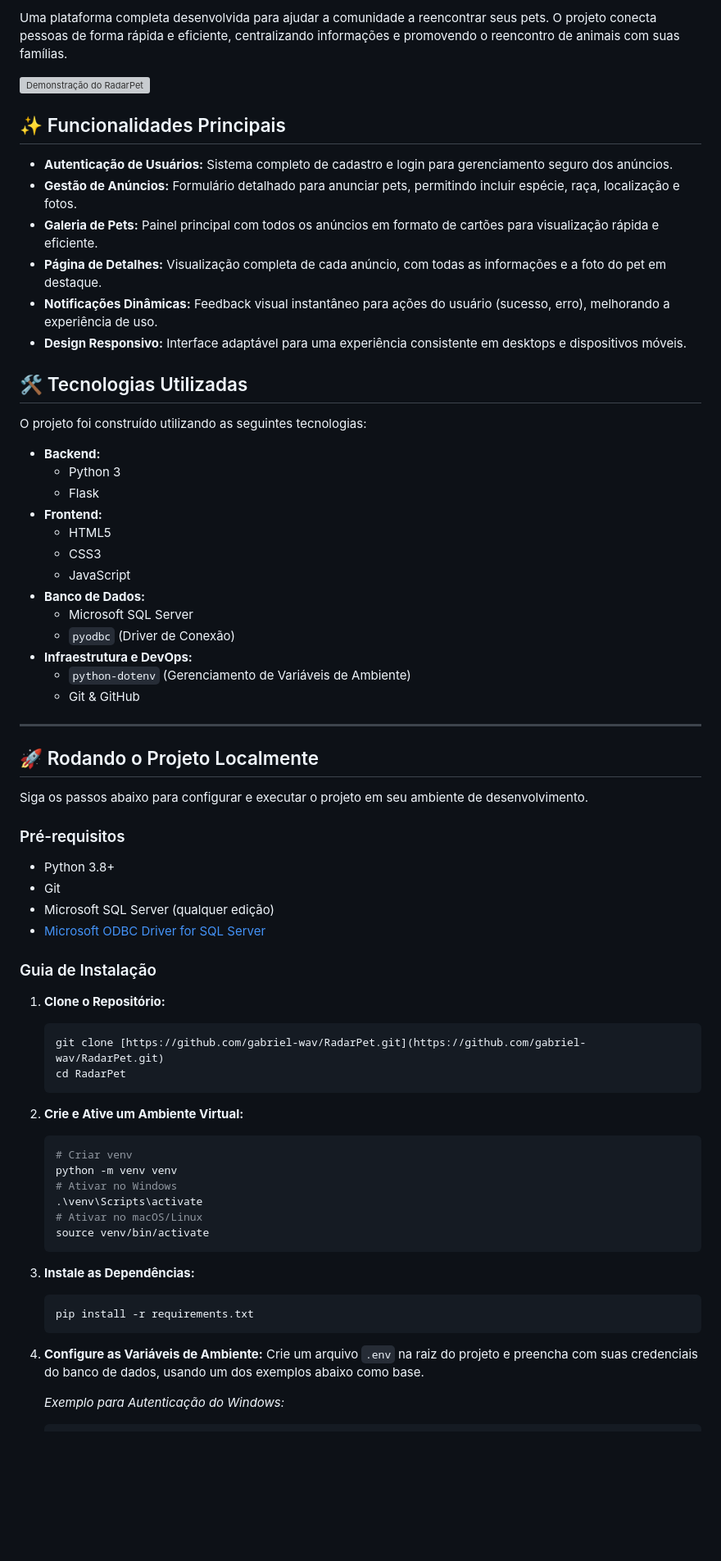
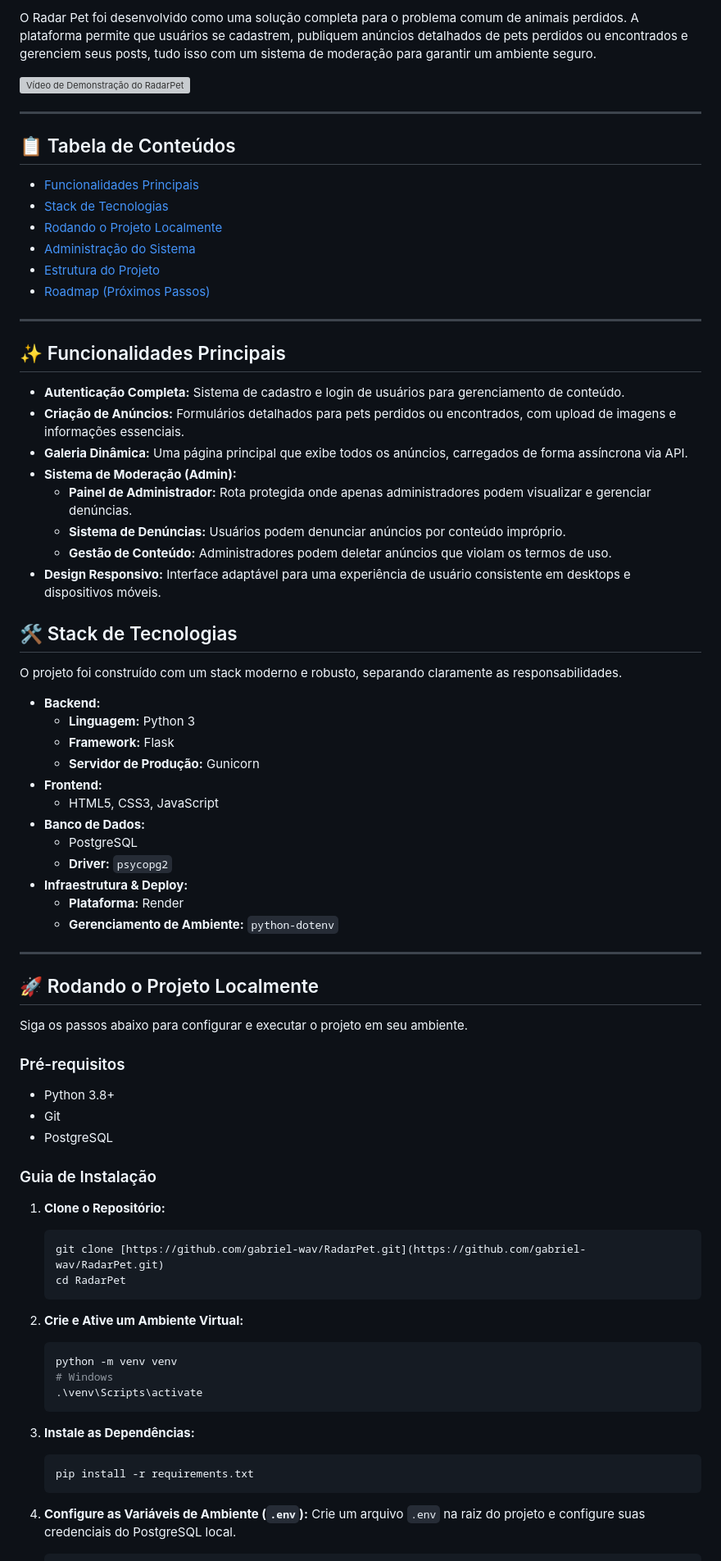
Before and after one commit to gabriel-wav/RadarPet, a Markdown page: README.md, the part around the change printed below. Shown: that part at 82% size. Rendered like a GitHub page; blank space fills up the shorter version; grey boxes are pictures that could not be loaded.

````diff
--- a/README.md
+++ b/README.md
@@ -9,47 +11,59 @@
 
-Uma plataforma completa desenvolvida para ajudar a comunidade a reencontrar seus pets. O projeto conecta pessoas de forma rápida e eficiente, centralizando informações e promovendo o reencontro de animais com suas famílias.
+O Radar Pet foi desenvolvido como uma solução completa para o problema comum de animais perdidos. A plataforma permite que usuários se cadastrem, publiquem anúncios detalhados de pets perdidos ou encontrados e gerenciem seus posts, tudo isso com um sistema de moderação para garantir um ambiente seguro.
 
-![Demonstração do RadarPet](caminho/para/seu/gif_ou_screenshot.png)
+![Vídeo de Demonstração do RadarPet](https://caminho/para/seu/gif_ou_video.mp4)
+
+---
+
+## 📋 Tabela de Conteúdos
+
+* [Funcionalidades Principais](#-funcionalidades-principais)
+* [Stack de Tecnologias](#️-stack-de-tecnologias)
+* [Rodando o Projeto Localmente](#-rodando-o-projeto-localmente)
+* [Administração do Sistema](#-administração-do-sistema)
+* [Estrutura do Projeto](#-estrutura-do-projeto)
+* [Roadmap (Próximos Passos)](#-roadmap)
+
+---
 
 ## ✨ Funcionalidades Principais
 
-* **Autenticação de Usuários:** Sistema completo de cadastro e login para gerenciamento seguro dos anúncios.
-* **Gestão de Anúncios:** Formulário detalhado para anunciar pets, permitindo incluir espécie, raça, localização e fotos.
-* **Galeria de Pets:** Painel principal com todos os anúncios em formato de cartões para visualização rápida e eficiente.
-* **Página de Detalhes:** Visualização completa de cada anúncio, com todas as informações e a foto do pet em destaque.
-* **Notificações Dinâmicas:** Feedback visual instantâneo para ações do usuário (sucesso, erro), melhorando a experiência de uso.
-* **Design Responsivo:** Interface adaptável para uma experiência consistente em desktops e dispositivos móveis.
+* **Autenticação Completa:** Sistema de cadastro e login de usuários para gerenciamento de conteúdo.
+* **Criação de Anúncios:** Formulários detalhados para pets perdidos ou encontrados, com upload de imagens e informações essenciais.
+* **Galeria Dinâmica:** Uma página principal que exibe todos os anúncios, carregados de forma assíncrona via API.
+* **Sistema de Moderação (Admin):**
+    * **Painel de Administrador:** Rota protegida onde apenas administradores podem visualizar e gerenciar denúncias.
+    * **Sistema de Denúncias:** Usuários podem denunciar anúncios por conteúdo impróprio.
+    * **Gestão de Conteúdo:** Administradores podem deletar anúncios que violam os termos de uso.
+* **Design Responsivo:** Interface adaptável para uma experiência de usuário consistente em desktops e dispositivos móveis.
 
-## 🛠️ Tecnologias Utilizadas
+## 🛠️ Stack de Tecnologias
 
-O projeto foi construído utilizando as seguintes tecnologias:
+O projeto foi construído com um stack moderno e robusto, separando claramente as responsabilidades.
 
 * **Backend:**
-    * Python 3
-    * Flask
+    * **Linguagem:** Python 3
+    * **Framework:** Flask
+    * **Servidor de Produção:** Gunicorn
 * **Frontend:**
-    * HTML5
-    * CSS3
-    * JavaScript
+    * HTML5, CSS3, JavaScript
 * **Banco de Dados:**
-    * Microsoft SQL Server
-    * `pyodbc` (Driver de Conexão)
-* **Infraestrutura e DevOps:**
-    * `python-dotenv` (Gerenciamento de Variáveis de Ambiente)
-    * Git & GitHub
+    * PostgreSQL
+    * **Driver:** `psycopg2`
+* **Infraestrutura & Deploy:**
+    * **Plataforma:** Render
+    * **Gerenciamento de Ambiente:** `python-dotenv`
 
 ---
 
 ## 🚀 Rodando o Projeto Localmente
 
-Siga os passos abaixo para configurar e executar o projeto em seu ambiente de desenvolvimento.
+Siga os passos abaixo para configurar e executar o projeto em seu ambiente.
 
 ### Pré-requisitos
-
 * Python 3.8+
 * Git
-* Microsoft SQL Server (qualquer edição)
-* [Microsoft ODBC Driver for SQL Server](https://learn.microsoft.com/pt-br/sql/connect/odbc/download-odbc-driver-for-sql-server)
+* PostgreSQL
 
 ### Guia de Instalação
 
@@ -61,12 +75,9 @@ Siga os passos abaixo para configurar e executar o projeto em seu ambiente de de
 
 2.  **Crie e Ative um Ambiente Virtual:**
     ```bash
-    # Criar venv
     python -m venv venv
-    # Ativar no Windows
+    # Windows
     .\venv\Scripts\activate
-    # Ativar no macOS/Linux
-    source venv/bin/activate
     ```
 
 3.  **Instale as Dependências:**
@@ -74,8 +85,6 @@ Siga os passos abaixo para configurar e executar o projeto em seu ambiente de de
     pip install -r requirements.txt
     ```
 
-4.  **Configure as Variáveis de Ambiente:**
-    Crie um arquivo `.env` na raiz do projeto e preencha com suas credenciais do banco de dados, usando um dos exemplos abaixo como base.
-
-    *Exemplo para Autenticação do Windows:*
+4.  **Configure as Variáveis de Ambiente (`.env`):**
+    Crie um arquivo `.env` na raiz do projeto e configure suas credenciais do PostgreSQL local.
     ```ini
````
Also changed, not shown: other parts of README.md (+71 -22 lines).
